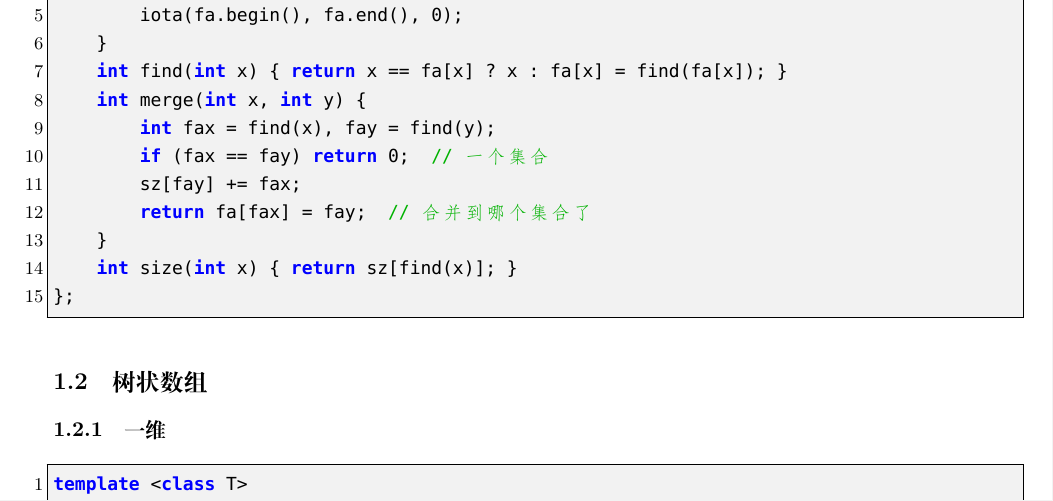
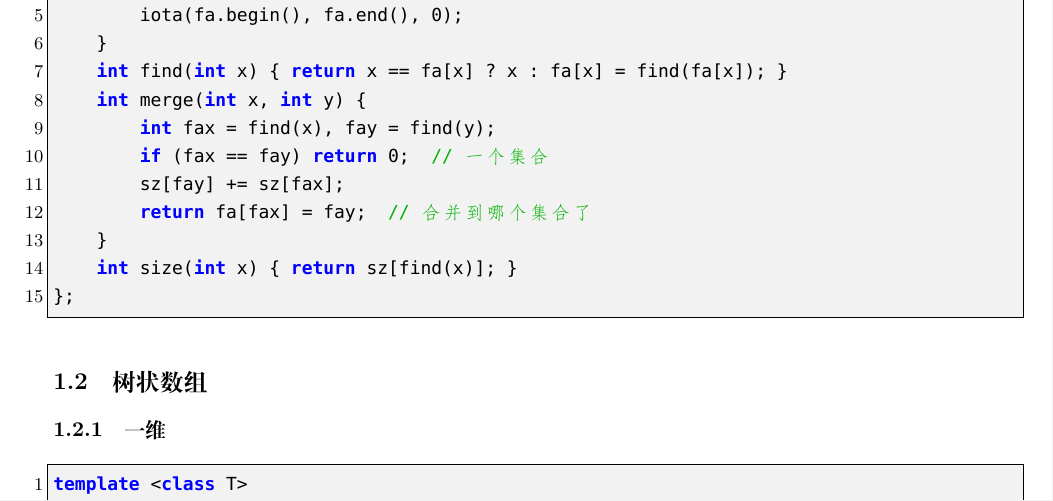
Before and after one commit to therehello/ACM-template, a LaTeX document (template.tex): part of page 5 of 44, cut so that both start at the same text. Compiled offline with XeLaTeX; a missing font is replaced by an installed copy or a similar font.

Commit message:
修复并查集错误

```diff
--- a/template.tex
+++ b/template.tex
@@ -81,7 +81,7 @@ struct dsu {
     int merge(int x, int y) {
         int fax = find(x), fay = find(y);
         if (fax == fay) return 0;  // 一个集合
-        sz[fay] += fax;
+        sz[fay] += sz[fax];
         return fa[fax] = fay;  // 合并到哪个集合了
     }
     int size(int x) { return sz[find(x)]; }
```
Also changed, not shown: template.md (+1 -1 lines), template.pdf.
